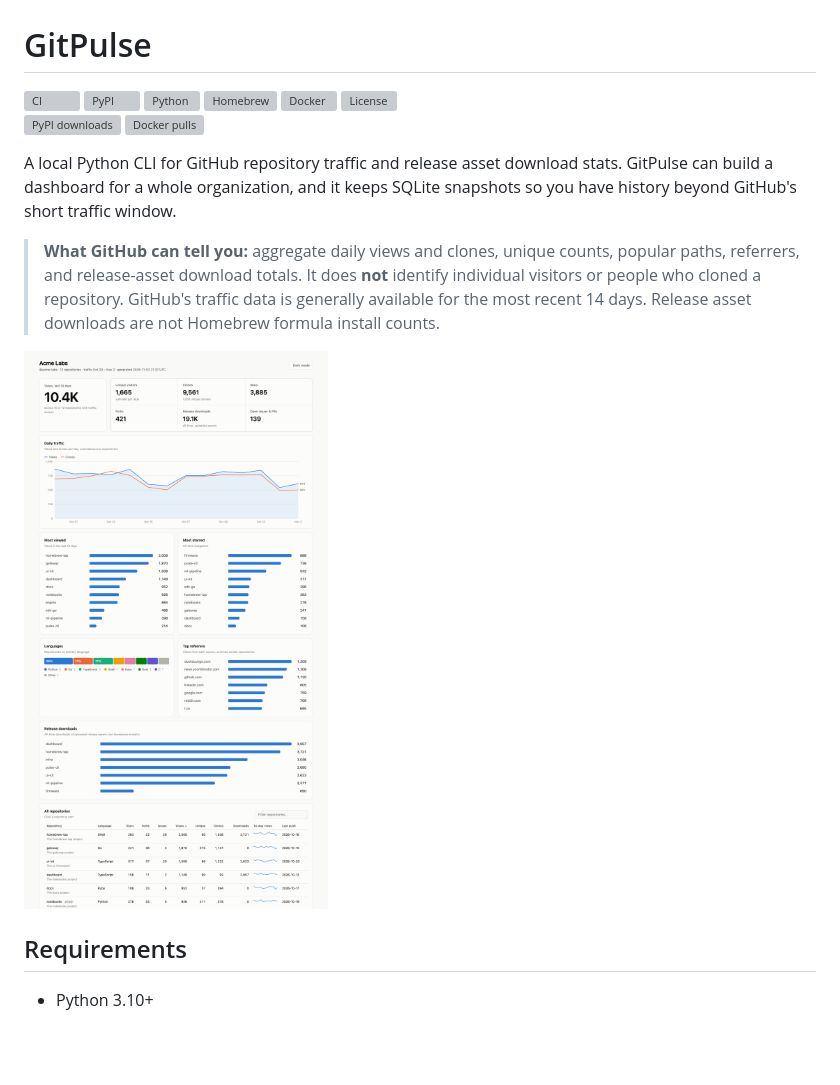
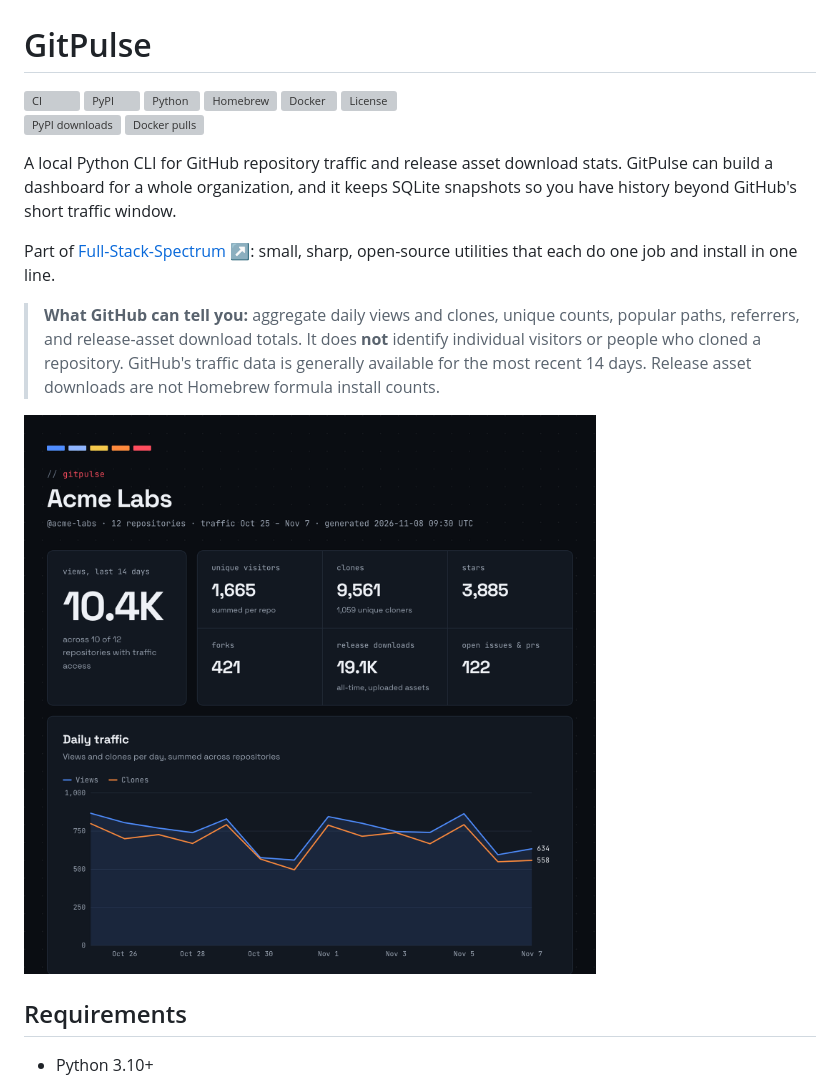
Before and after one commit to fullstackspectrum/gitpulse, a Markdown page: README.md, the part around one of its changes. Rendered like a GitHub page; pictures changed too: docs/screenshots/dashboard-light.png (deleted), docs/screenshots/dashboard.png (added); blank space fills up the shorter version; grey boxes are pictures that could not be loaded.

```diff
--- a/README.md
+++ b/README.md
@@ -12,9 +12,11 @@
 
 A local Python CLI for GitHub repository traffic and release asset download stats. GitPulse can build a dashboard for a whole organization, and it keeps SQLite snapshots so you have history beyond GitHub's short traffic window.
 
+Part of [Full-Stack-Spectrum](https://fullstackspectrum.com) ↗: small, sharp, open-source utilities that each do one job and install in one line.
+
 > **What GitHub can tell you:** aggregate daily views and clones, unique counts, popular paths, referrers, and release-asset download totals. It does **not** identify individual visitors or people who cloned a repository. GitHub's traffic data is generally available for the most recent 14 days. Release asset downloads are not Homebrew formula install counts.
 
-![GitPulse organization dashboard](https://raw.githubusercontent.com/fullstackspectrum/gitpulse/main/docs/screenshots/dashboard-light.png)
+![GitPulse organization dashboard](https://raw.githubusercontent.com/fullstackspectrum/gitpulse/main/docs/screenshots/dashboard.png)
 
 ## Requirements
 
```
Also changed, not shown: other parts of README.md (+9 -11 lines), CHANGELOG.md (+11 -0 lines), docs/screenshots/dashboard-dark.png (deleted), docs/screenshots/terminal.png, 2 other files.
